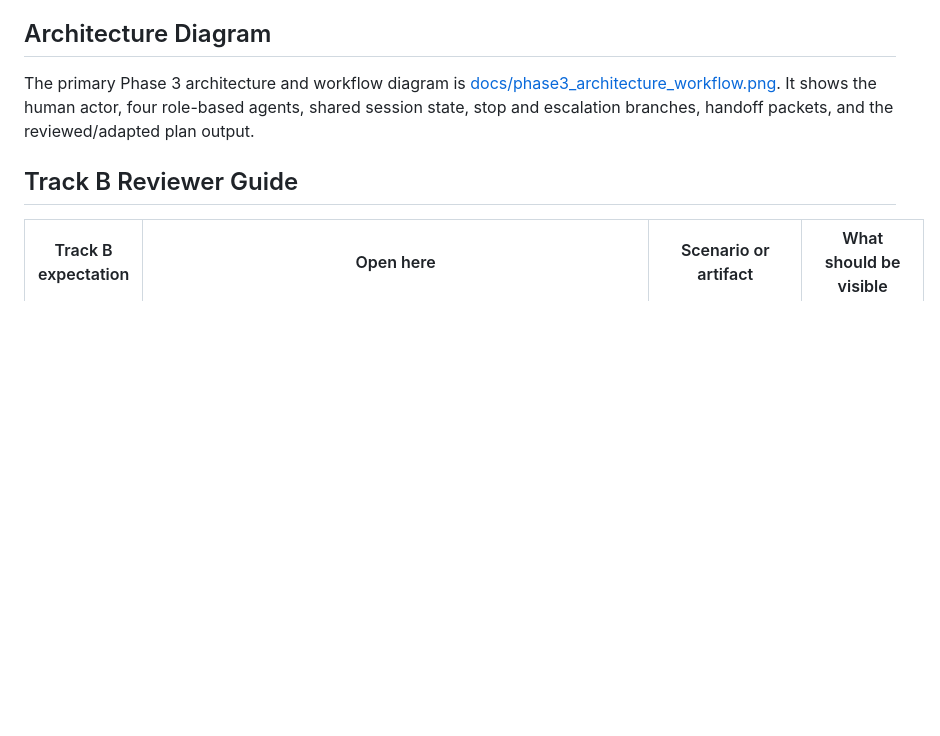
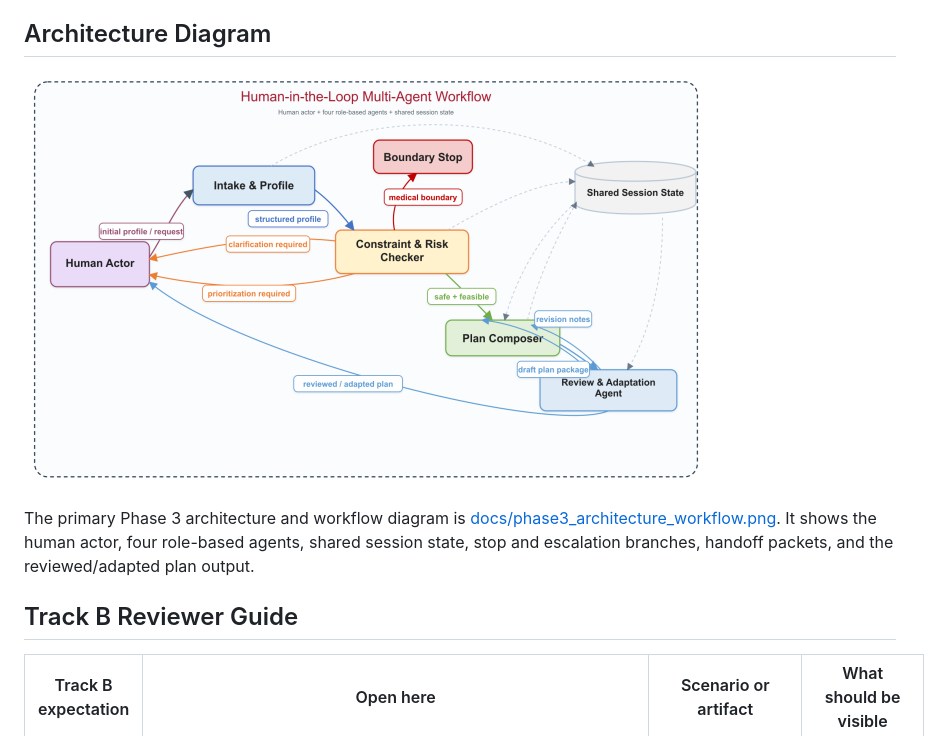
Before and after one commit to Shiwei-Jiang/multi-agents-project-constraint-aware-fitness-planner, a Markdown page: README.md, the part around the change. Drawn GitHub-style; blank space fills up the shorter version.

Commit message:
Embed architecture diagram in README

```diff
--- a/README.md
+++ b/README.md
@@ -36,6 +36,8 @@ The current coordination layer is intentionally a **demonstration-level policy l
 6. Review [eval/evaluation_results.csv](eval/evaluation_results.csv) and [eval/failure_log.md](eval/failure_log.md).
 
 ## Architecture Diagram
+
+![Phase 3 human-in-the-loop multi-agent architecture and workflow](docs/phase3_architecture_workflow.png)
 
 The primary Phase 3 architecture and workflow diagram is [docs/phase3_architecture_workflow.png](docs/phase3_architecture_workflow.png). It shows the human actor, four role-based agents, shared session state, stop and escalation branches, handoff packets, and the reviewed/adapted plan output.
 
```
